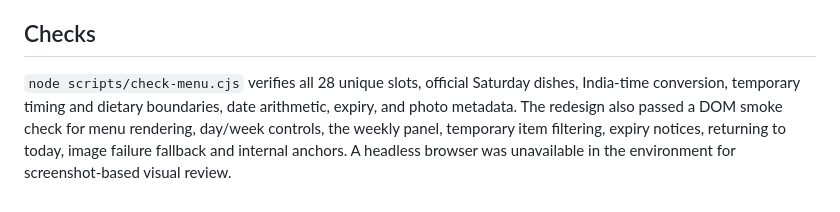
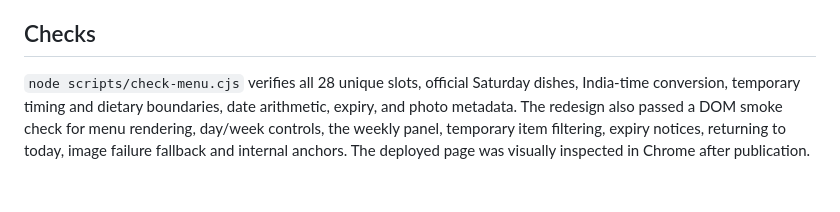
Before and after one commit to aalok-gnlu/mess-menu, a Markdown page: README.md, the part around the change. Drawn GitHub-style.

Commit message:
Document the dimensional visual redesign

```diff
--- a/README.md
+++ b/README.md
@@ -57,4 +57,4 @@ The visual direction is an imagined, tactile mess-hall tabletop: a CSS-built ste
 
 ## Checks
 
-`node scripts/check-menu.cjs` verifies all 28 unique slots, official Saturday dishes, India-time conversion, temporary timing and dietary boundaries, date arithmetic, expiry, and photo metadata. The redesign also passed a DOM smoke check for menu rendering, day/week controls, the weekly panel, temporary item filtering, expiry notices, returning to today, image failure fallback and internal anchors. A headless browser was unavailable in the environment for screenshot-based visual review.
+`node scripts/check-menu.cjs` verifies all 28 unique slots, official Saturday dishes, India-time conversion, temporary timing and dietary boundaries, date arithmetic, expiry, and photo metadata. The redesign also passed a DOM smoke check for menu rendering, day/week controls, the weekly panel, temporary item filtering, expiry notices, returning to today, image failure fallback and internal anchors. The deployed page was visually inspected in Chrome after publication.
```
